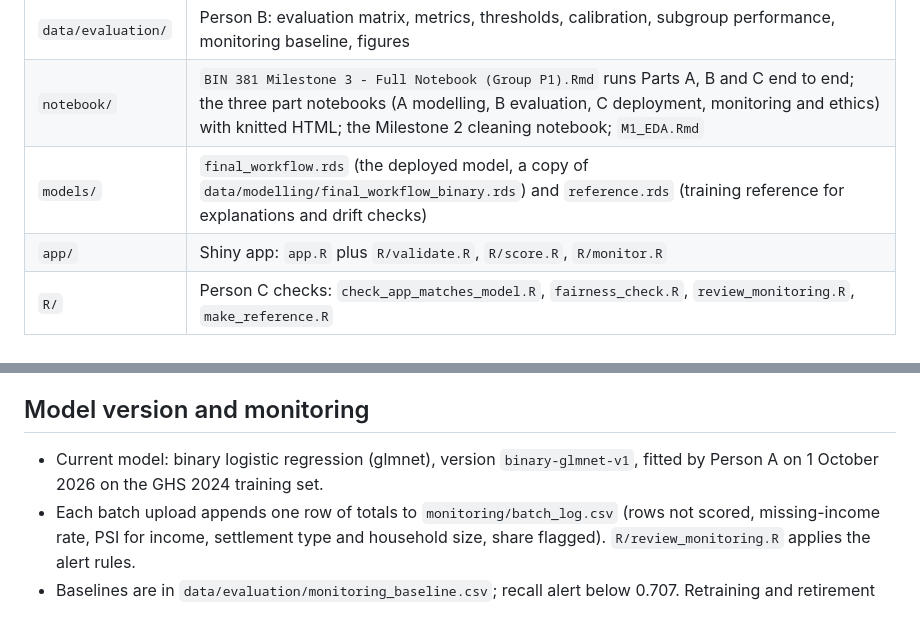
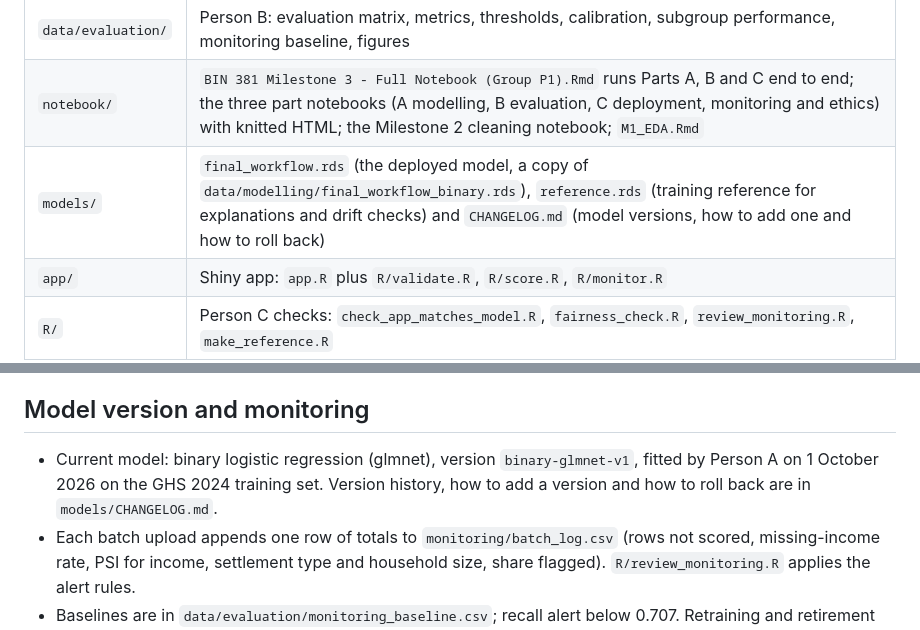
Before and after one commit to timothywubbeling/BIN381, a Markdown page: README.md, 2 parts joined by grey strips. Drawn GitHub-style.

```diff
--- a/README.md
+++ b/README.md
@@ -18,7 +18,7 @@ not an eligibility test** — see *Responsible use* below.
 | `data/modelling/` | Person A: fitted candidate workflows, CV and test predictions, model parameter table, input schema |
 | `data/evaluation/` | Person B: evaluation matrix, metrics, thresholds, calibration, subgroup performance, monitoring baseline, figures |
 | `notebook/` | `BIN 381 Milestone 3 - Full Notebook (Group P1).Rmd` runs Parts A, B and C end to end; the three part notebooks (A modelling, B evaluation, C deployment, monitoring and ethics) with knitted HTML; the Milestone 2 cleaning notebook; `M1_EDA.Rmd` |
-| `models/` | `final_workflow.rds` (the deployed model, a copy of `data/modelling/final_workflow_binary.rds`) and `reference.rds` (training reference for explanations and drift checks) |
+| `models/` | `final_workflow.rds` (the deployed model, a copy of `data/modelling/final_workflow_binary.rds`), `reference.rds` (training reference for explanations and drift checks) and `CHANGELOG.md` (model versions, how to add one and how to roll back) |
 | `app/` | Shiny app: `app.R` plus `R/validate.R`, `R/score.R`, `R/monitor.R` |
 | `R/` | Person C checks: `check_app_matches_model.R`, `fairness_check.R`, `review_monitoring.R`, `make_reference.R` |
 | `tests/` | `messy_households.csv` (deliberately bad input) and `test_validation.R` |
@@ -88,7 +88,8 @@ not an eligibility test** — see *Responsible use* below.
 ## Model version and monitoring
 
 - Current model: binary logistic regression (glmnet), version `binary-glmnet-v1`,
-  fitted by Person A on 1 October 2026 on the GHS 2024 training set.
+  fitted by Person A on 1 October 2026 on the GHS 2024 training set. Version history,
+  how to add a version and how to roll back are in `models/CHANGELOG.md`.
 - Each batch upload appends one row of totals to `monitoring/batch_log.csv`
   (rows not scored, missing-income rate, PSI for income, settlement type and household
   size, share flagged). `R/review_monitoring.R` applies the alert rules.
```
Also changed, not shown: models/CHANGELOG.md (added, +32 -0 lines).
